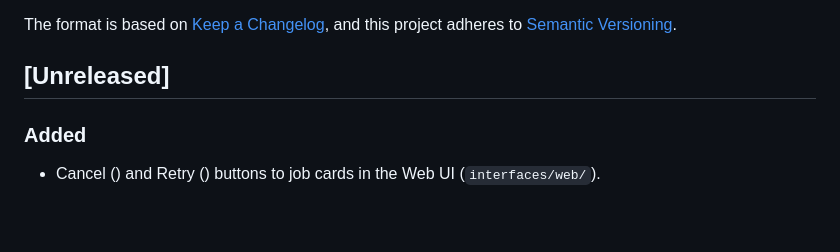
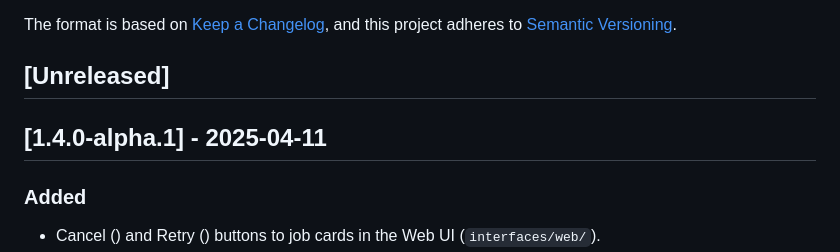
Before and after one commit to matahariramadhan/transcriptor-app, a Markdown page: CHANGELOG.md, the part around the change. Rendered like a GitHub page; blank space fills up the shorter version.

```diff
--- a/CHANGELOG.md
+++ b/CHANGELOG.md
@@ -6,6 +6,8 @@ The format is based on [Keep a Changelog](https://keepachangelog.com/en/1.0.0/),
 and this project adheres to [Semantic Versioning](https://semver.org/spec/v2.0.0.html).
 
 ## [Unreleased]
+
+## [1.4.0-alpha.1] - 2025-04-11
 
 ### Added
 
```
Also changed, not shown: README.md (+1 -1 lines).
